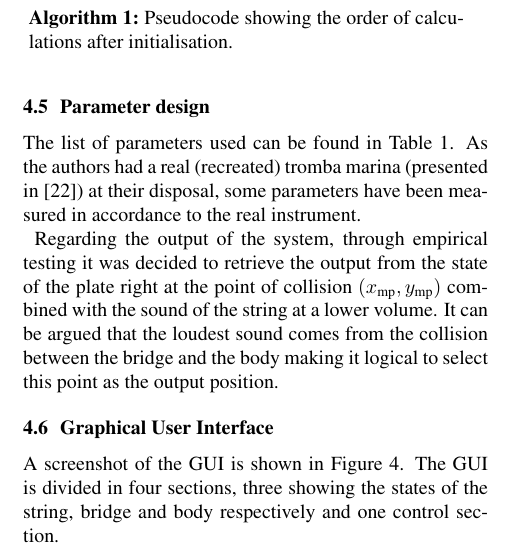
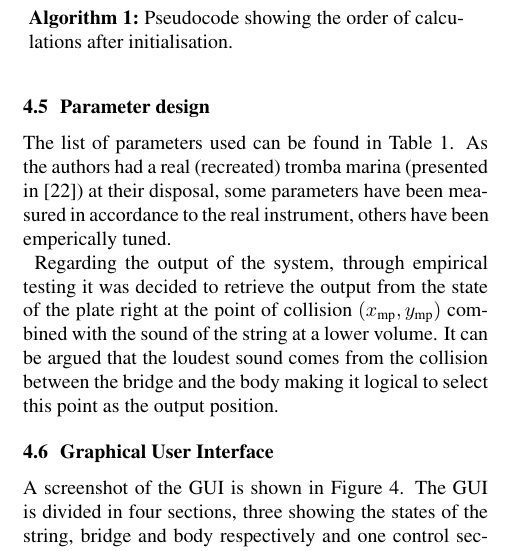
Before and after one commit to SilvinWillemsen/SMC_2020, a LaTeX paper (SMC 2020 paper template LaTeX/smc2020template.tex): part of one column of page 5 of 7, cut so that both start at the same text. Compiled offline with pdfLaTeX.

Commit message:
Updates from Overleaf

```diff
--- a/SMC 2020 paper template LaTeX/smc2020template.tex
+++ b/SMC 2020 paper template LaTeX/smc2020template.tex
@@ -585,7 +585,7 @@ $\boldsymbol{\psi}^{n-1/2} = \boldsymbol{\psi}^{n+1/2}$
 In theory, in order to iteratively calculate the bow force, the collision and connection forces should be included in this. \SWcomment[Hmm.. but the rest of the system is explicit. Shouldn't the system be calculated in its entirety before the NR calculation?] However, as the string is practically never bowed at the bridge position $x_\text{sm}$, these can be calculated independently.
 
 \subsection{Parameter design}
-The list of parameters used can be found in Table \ref{tab:parameters}. As the authors had a real (recreated) tromba marina (presented in \cite{Baldwin2016:SMC2020}) at their disposal, some parameters have been measured in accordance to the real instrument.
+The list of parameters used can be found in Table \ref{tab:parameters}. As the authors had a real (recreated) tromba marina (presented in \cite{Baldwin2016:SMC2020}) at their disposal, some parameters have been measured in accordance to the real instrument, others have been emperically tuned.
 
 Regarding the output of the system, through empirical testing it was decided to retrieve the output from the state of the plate right at the point of collision $(x_\text{mp},y_\text{mp})$ combined with the sound of the string at a lower volume. It can be argued that the loudest sound comes from the collision between the bridge and the body making it logical to select this point as the output position.
 
```
Also changed, not shown: SMC 2020 paper template LaTeX/smc2020template.tex (2 more changed lines).
